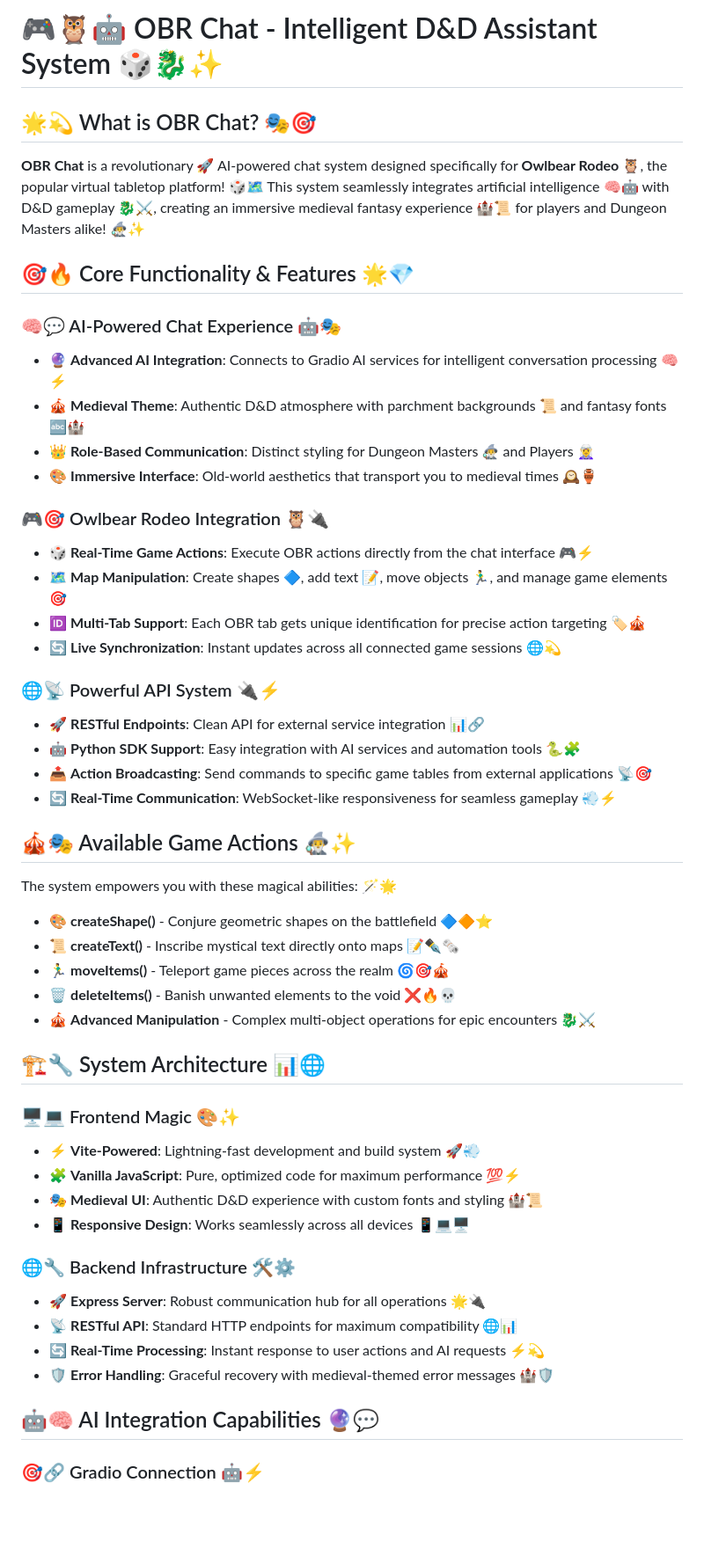
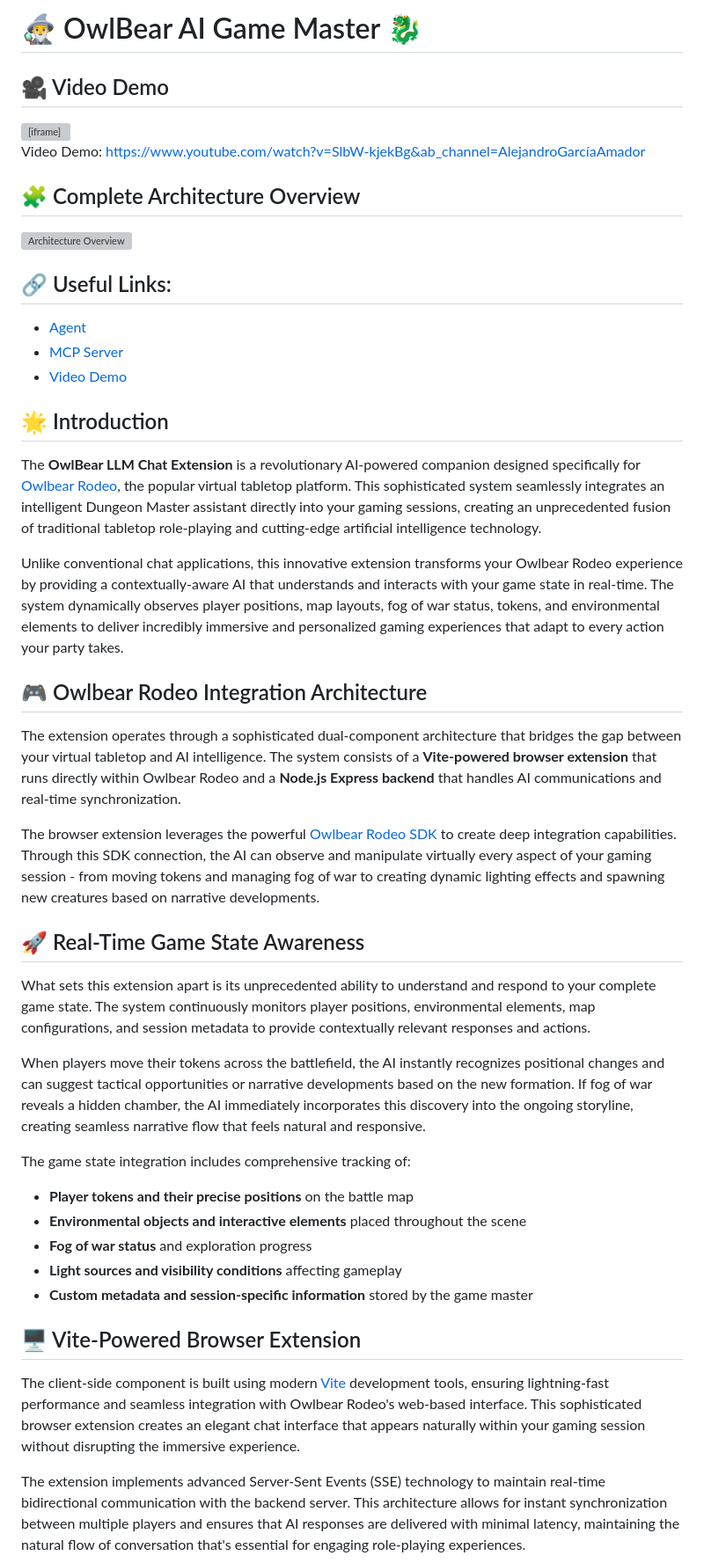
Before and after one commit to Agamador/OwlBear-llm-chat, a Markdown page: README.md, the part around one of its changes. Shown at 88% size. Rendered like a GitHub page; blank space fills up the shorter version; grey boxes are pictures that could not be loaded.

```diff
--- a/README.md
+++ b/README.md
@@ -1,59 +1,48 @@
-# 🎮🦉🤖 OBR Chat - Intelligent D&D Assistant System 🎲🐉✨
+# 🧙‍♂️ OwlBear AI Game Master 🐉
 
-## 🌟💫 What is OBR Chat? 🎭🎯
+## 🎥 Video Demo
 
-**OBR Chat** is a revolutionary 🚀 AI-powered chat system designed specifically for **Owlbear Rodeo** 🦉, the popular virtual tabletop platform! 🎲🗺️ This system seamlessly integrates artificial intelligence 🧠🤖 with D&D gameplay 🐉⚔️, creating an immersive medieval fantasy experience 🏰📜 for players and Dungeon Masters alike! 🧙‍♂️✨
+<iframe width="560" height="315" src="https://www.youtube.com/embed/SlbW-kjekBg?si=r6x8GeVnKLipriZL" title="YouTube video player" frameborder="0" allow="accelerometer; autoplay; clipboard-write; encrypted-media; gyroscope; picture-in-picture; web-share" referrerpolicy="strict-origin-when-cross-origin" allowfullscreen></iframe>
 
-## 🎯🔥 Core Functionality & Features 🌟💎
+Video Demo: [https://www.youtube.com/watch?v=SlbW-kjekBg&ab_channel=AlejandroGarcíaAmador](https://www.youtube.com/watch?v=SlbW-kjekBg&ab_channel=AlejandroGarcíaAmador)
 
-### 🧠💬 AI-Powered Chat Experience 🤖🎭
+## 🧩 Complete Architecture Overview
+![Architecture Overview](https://huggingface.co/spaces/Agents-MCP-Hackathon/LLM-GameMaster-Agent/resolve/main/media/architecture.png)
 
-- 🔮 **Advanced AI Integration**: Connects to Gradio AI services for intelligent conversation processing 🧠⚡
-- 🎪 **Medieval Theme**: Authentic D&D atmosphere with parchment backgrounds 📜 and fantasy fonts 🔤🏰
-- 👑 **Role-Based Communication**: Distinct styling for Dungeon Masters 🧙‍♂️ and Players 🧝‍♀️
-- 🎨 **Immersive Interface**: Old-world aesthetics that transport you to medieval times 🕰️🏺
+## 🔗 Useful Links:
+- [Agent](https://huggingface.co/spaces/Agents-MCP-Hackathon/LLM-GameMaster-Agent)
+- [MCP Server](https://huggingface.co/spaces/Agents-MCP-Hackathon/LLM-GameMaster-MCP-Server)
+- [Video Demo](https://www.youtube.com/watch?v=SlbW-kjekBg&ab_channel=AlejandroGarcíaAmador)
 
-### 🎮🎯 Owlbear Rodeo Integration 🦉🔌
+## 🌟 Introduction
 
-- 🎲 **Real-Time Game Actions**: Execute OBR actions directly from the chat interface 🎮⚡
-- 🗺️ **Map Manipulation**: Create shapes 🔷, add text 📝, move objects 🏃‍♂️, and manage game elements 🎯
-- 🆔 **Multi-Tab Support**: Each OBR tab gets unique identification for precise action targeting 🏷️🎪
-- 🔄 **Live Synchronization**: Instant updates across all connected game sessions 🌐💫
+The **OwlBear LLM Chat Extension** is a revolutionary AI-powered companion designed specifically for [Owlbear Rodeo](https://www.owlbear.rodeo/), the popular virtual tabletop platform. This sophisticated system seamlessly integrates an intelligent Dungeon Master assistant directly into your gaming sessions, creating an unprecedented fusion of traditional tabletop role-playing and cutting-edge artificial intelligence technology.
 
-### 🌐📡 Powerful API System 🔌⚡
+Unlike conventional chat applications, this innovative extension transforms your Owlbear Rodeo experience by providing a contextually-aware AI that understands and interacts with your game state in real-time. The system dynamically observes player positions, map layouts, fog of war status, tokens, and environmental elements to deliver incredibly immersive and personalized gaming experiences that adapt to every action your party takes.
 
-- 🚀 **RESTful Endpoints**: Clean API for external service integration 📊🔗
-- 🤖 **Python SDK Support**: Easy integration with AI services and automation tools 🐍🧩
-- 📤 **Action Broadcasting**: Send commands to specific game tables from external applications 📡🎯
-- 🔄 **Real-Time Communication**: WebSocket-like responsiveness for seamless gameplay 💨⚡
+## 🎮 Owlbear Rodeo Integration Architecture
 
-## 🎪🎭 Available Game Actions 🧙‍♂️✨
+The extension operates through a sophisticated dual-component architecture that bridges the gap between your virtual tabletop and AI intelligence. The system consists of a **Vite-powered browser extension** that runs directly within Owlbear Rodeo and a **Node.js Express backend** that handles AI communications and real-time synchronization.
 
-The system empowers you with these magical abilities: 🪄🌟
+The browser extension leverages the powerful [Owlbear Rodeo SDK](https://docs.owlbear.rodeo/sdk/getting-started) to create deep integration capabilities. Through this SDK connection, the AI can observe and manipulate virtually every aspect of your gaming session - from moving tokens and managing fog of war to creating dynamic lighting effects and spawning new creatures based on narrative developments.
 
-- 🎨 **createShape()** - Conjure geometric shapes on the battlefield 🔷🔶⭐
-- 📜 **createText()** - Inscribe mystical text directly onto maps 📝✒️🗞️
-- 🏃‍♂️ **moveItems()** - Teleport game pieces across the realm 🌀🎯🎪
-- 🗑️ **deleteItems()** - Banish unwanted elements to the void ❌🔥💀
-- 🎪 **Advanced Manipulation** - Complex multi-object operations for epic encounters 🐉⚔️
 
-## 🏗️🔧 System Architecture 📊🌐
+## 🚀 Real-Time Game State Awareness
 
-### 🖥️💻 Frontend Magic 🎨✨
+What sets this extension apart is its unprecedented ability to understand and respond to your complete game state. The system continuously monitors player positions, environmental elements, map configurations, and session metadata to provide contextually relevant responses and actions.
 
-- ⚡ **Vite-Powered**: Lightning-fast development and build system 🚀💨
-- 🧩 **Vanilla JavaScript**: Pure, optimized code for maximum performance 💯⚡
-- 🎭 **Medieval UI**: Authentic D&D experience with custom fonts and styling 🏰📜
-- 📱 **Responsive Design**: Works seamlessly across all devices 📱💻🖥️
+When players move their tokens across the battlefield, the AI instantly recognizes positional changes and can suggest tactical opportunities or narrative developments based on the new formation. If fog of war reveals a hidden chamber, the AI immediately incorporates this discovery into the ongoing storyline, creating seamless narrative flow that feels natural and responsive.
 
-### 🌐🔧 Backend Infrastructure 🛠️⚙️
+The game state integration includes comprehensive tracking of:
+- **Player tokens and their precise positions** on the battle map
+- **Environmental objects and interactive elements** placed throughout the scene
+- **Fog of war status** and exploration progress
+- **Light sources and visibility conditions** affecting gameplay
+- **Custom metadata and session-specific information** stored by the game master
 
-- 🚀 **Express Server**: Robust communication hub for all operations 🌟🔌
-- 📡 **RESTful API**: Standard HTTP endpoints for maximum compatibility 🌐📊
-- 🔄 **Real-Time Processing**: Instant response to user actions and AI requests ⚡💫
-- 🛡️ **Error Handling**: Graceful recovery with medieval-themed error messages 🏰🛡️
+## 🖥️ Vite-Powered Browser Extension
 
-## 🤖🧠 AI Integration Capabilities 🔮💬
+The client-side component is built using modern [Vite](https://vitejs.dev/) development tools, ensuring lightning-fast performance and seamless integration with Owlbear Rodeo's web-based interface. This sophisticated browser extension creates an elegant chat interface that appears naturally within your gaming session without disrupting the immersive experience.
 
-### 🎯🔗 Gradio Connection 🤖⚡
+The extension implements advanced Server-Sent Events (SSE) technology to maintain real-time bidirectional communication with the backend server. This architecture allows for instant synchronization between multiple players and ensures that AI responses are delivered with minimal latency, maintaining the natural flow of conversation that's essential for engaging role-playing experiences.
 
```
Also changed, not shown: other parts of README.md (+40 -169 lines).
